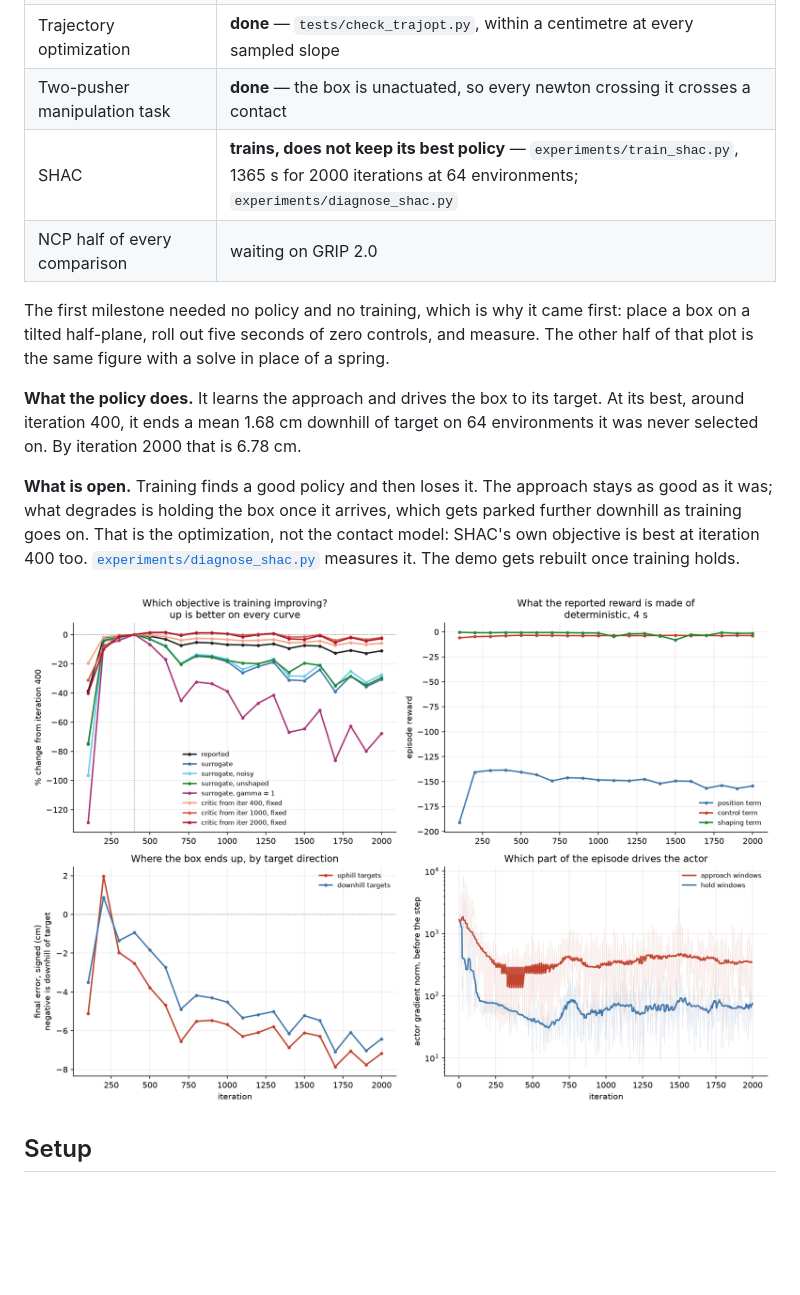
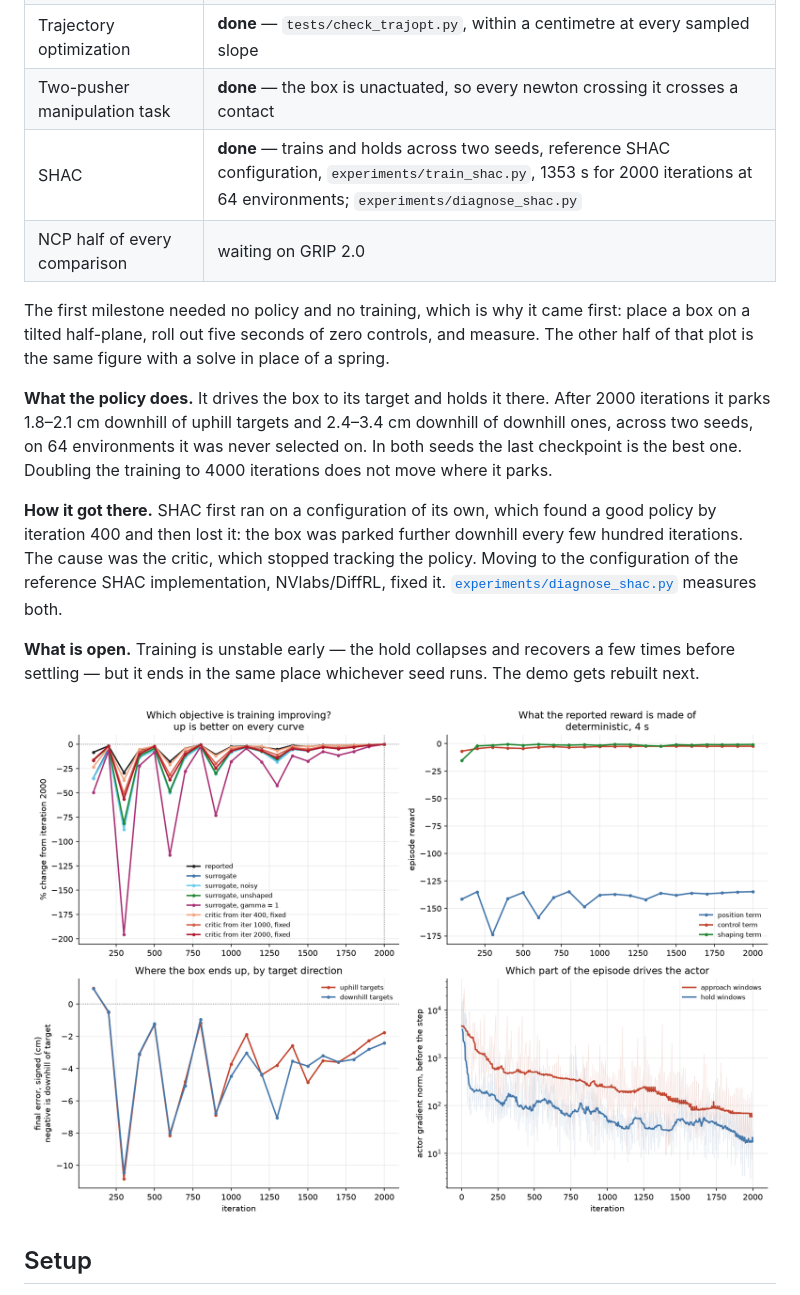
Before and after one commit to Pesmart12/Slope-Controller, a Markdown page: README.md, the part around the change. Drawn GitHub-style; pictures changed too: figures/shac_diagnosis.png; blank space fills up the shorter version.

```diff
--- a/README.md
+++ b/README.md
@@ -68,7 +68,7 @@ the end reports whatever the numbers turn out to say.
 | Ramp task, reward and gradient path | **done** — `slope_control/task.py`, `objective.py`, `observation.py`, `batches.py`, `tests/check_task.py` |
 | Trajectory optimization | **done** — `tests/check_trajopt.py`, within a centimetre at every sampled slope |
 | Two-pusher manipulation task | **done** — the box is unactuated, so every newton crossing it crosses a contact |
-| SHAC | **trains, does not keep its best policy** — `experiments/train_shac.py`, 1365 s for 2000 iterations at 64 environments; `experiments/diagnose_shac.py` |
+| SHAC | **done** — trains and holds across two seeds, reference SHAC configuration, `experiments/train_shac.py`, 1353 s for 2000 iterations at 64 environments; `experiments/diagnose_shac.py` |
 | NCP half of every comparison | waiting on GRIP 2.0 |
 
 The first milestone needed no policy and no training, which is why it came
@@ -76,19 +76,26 @@ first: place a box on a tilted half-plane, roll out five seconds of zero
 controls, and measure. The other half of that plot is the same figure with
 a solve in place of a spring.
 
-**What the policy does.** It learns the approach and drives the box to
-its target. At its best, around iteration 400, it ends a mean 1.68 cm
-downhill of target on 64 environments it was never selected on. By
-iteration 2000 that is 6.78 cm.
+**What the policy does.** It drives the box to its target and holds it
+there. After 2000 iterations it parks 1.8–2.1 cm downhill of uphill
+targets and 2.4–3.4 cm downhill of downhill ones, across two seeds, on 64
+environments it was never selected on. In both seeds the last checkpoint
+is the best one. Doubling the training to 4000 iterations does not move
+where it parks.
 
-**What is open.** Training finds a good policy and then loses it. The
-approach stays as good as it was; what degrades is holding the box once it
-arrives, which gets parked further downhill as training goes on. That is
-the optimization, not the contact model: SHAC's own objective is best at
-iteration 400 too. [`experiments/diagnose_shac.py`](experiments/diagnose_shac.py)
-measures it. The demo gets rebuilt once training holds.
+**How it got there.** SHAC first ran on a configuration of its own, which
+found a good policy by iteration 400 and then lost it: the box was parked
+further downhill every few hundred iterations. The cause was the critic,
+which stopped tracking the policy. Moving to the configuration of the
+reference SHAC implementation, NVlabs/DiffRL, fixed it.
+[`experiments/diagnose_shac.py`](experiments/diagnose_shac.py) measures
+both.
 
-![why training loses its best policy](figures/shac_diagnosis.png)
+**What is open.** Training is unstable early — the hold collapses and
+recovers a few times before settling — but it ends in the same place
+whichever seed runs. The demo gets rebuilt next.
+
+![SHAC on the reference configuration, every checkpoint rescored](figures/shac_diagnosis.png)
 
 ## Setup
 
```
Also changed, not shown: CLAUDE.md (+116 -27 lines), 4 other files.
